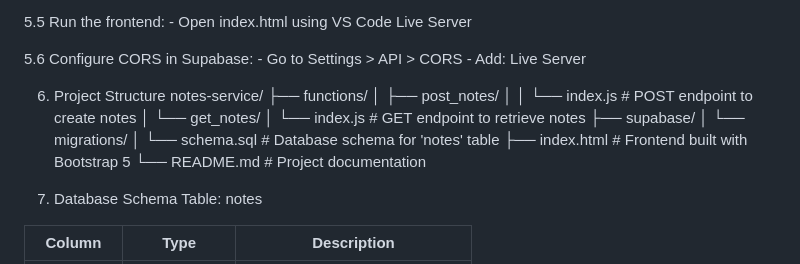
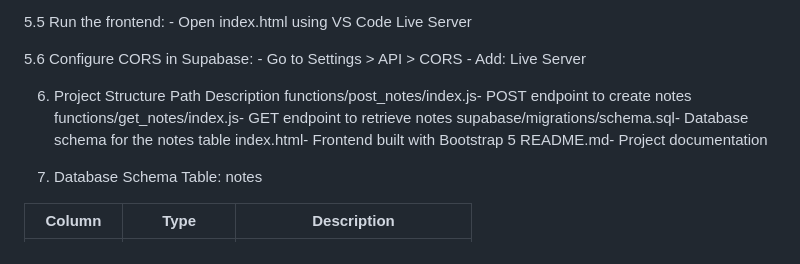
Before and after one commit to sufiyaafreen2012/notes-service, a Markdown page: README.md, the part around the change. Drawn GitHub-style.

```diff
--- a/README.md
+++ b/README.md
@@ -45,17 +45,12 @@ This project provides a serverless backend using Supabase (PostgreSQL + Edge Fun
     - Add: Live Server
 
 6. Project Structure
-   notes-service/
-├── functions/
-│   ├── post_notes/
-│   │   └── index.js           # POST endpoint to create notes
-│   └── get_notes/
-│       └── index.js           # GET endpoint to retrieve notes
-├── supabase/
-│   └── migrations/
-│       └── schema.sql         # Database schema for 'notes' table
-├── index.html                 # Frontend built with Bootstrap 5
-└── README.md                  # Project documentation
+   Path	Description
+functions/post_notes/index.js-	POST endpoint to create notes
+functions/get_notes/index.js-	GET endpoint to retrieve notes
+supabase/migrations/schema.sql-	Database schema for the notes table
+index.html-	Frontend built with Bootstrap 5
+README.md-	Project documentation
 
 
 
```
